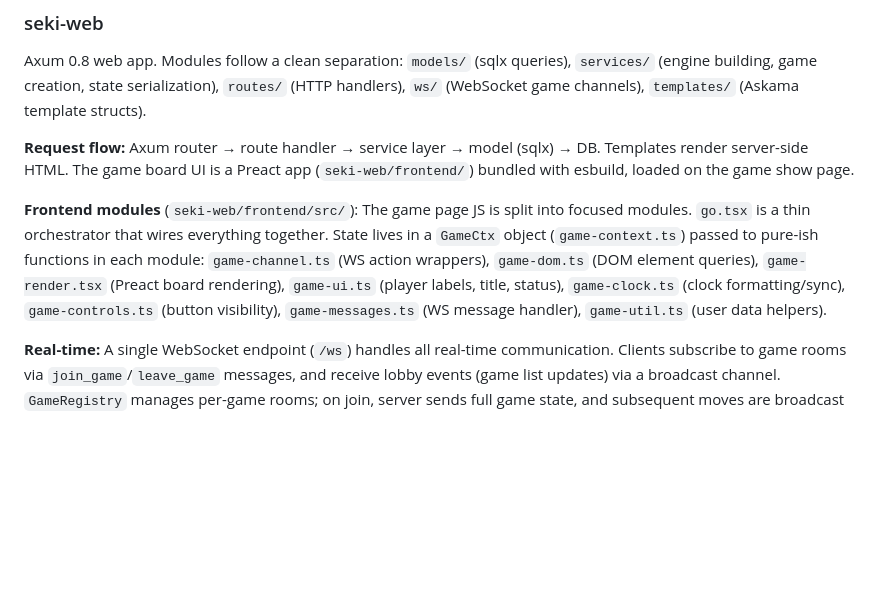
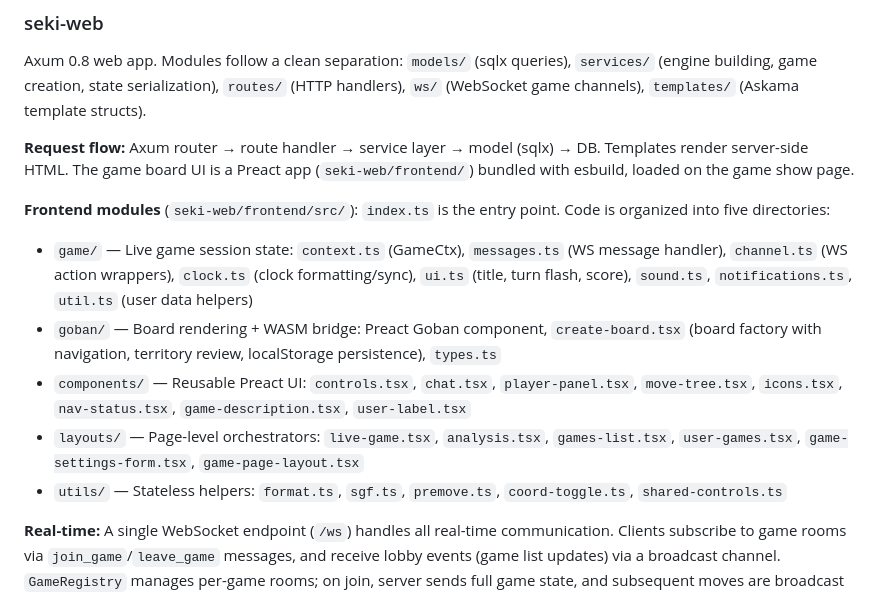
Before and after one commit to sqwxl/seki, a Markdown page: AGENTS.md, the part around the change. Rendered like a GitHub page; blank space fills up the shorter version.

Commit message:
docs: update AGENTS.md frontend modules section

```diff
--- a/AGENTS.md
+++ b/AGENTS.md
@@ -41,7 +41,12 @@ Axum 0.8 web app. Modules follow a clean separation: `models/` (sqlx queries), `
 
 **Request flow:** Axum router → route handler → service layer → model (sqlx) → DB. Templates render server-side HTML. The game board UI is a Preact app (`seki-web/frontend/`) bundled with esbuild, loaded on the game show page.
 
-**Frontend modules** (`seki-web/frontend/src/`): The game page JS is split into focused modules. `go.tsx` is a thin orchestrator that wires everything together. State lives in a `GameCtx` object (`game-context.ts`) passed to pure-ish functions in each module: `game-channel.ts` (WS action wrappers), `game-dom.ts` (DOM element queries), `game-render.tsx` (Preact board rendering), `game-ui.ts` (player labels, title, status), `game-clock.ts` (clock formatting/sync), `game-controls.ts` (button visibility), `game-messages.ts` (WS message handler), `game-util.ts` (user data helpers).
+**Frontend modules** (`seki-web/frontend/src/`): `index.ts` is the entry point. Code is organized into five directories:
+- `game/` — Live game session state: `context.ts` (GameCtx), `messages.ts` (WS message handler), `channel.ts` (WS action wrappers), `clock.ts` (clock formatting/sync), `ui.ts` (title, turn flash, score), `sound.ts`, `notifications.ts`, `util.ts` (user data helpers)
+- `goban/` — Board rendering + WASM bridge: Preact Goban component, `create-board.tsx` (board factory with navigation, territory review, localStorage persistence), `types.ts`
+- `components/` — Reusable Preact UI: `controls.tsx`, `chat.tsx`, `player-panel.tsx`, `move-tree.tsx`, `icons.tsx`, `nav-status.tsx`, `game-description.tsx`, `user-label.tsx`
+- `layouts/` — Page-level orchestrators: `live-game.tsx`, `analysis.tsx`, `games-list.tsx`, `user-games.tsx`, `game-settings-form.tsx`, `game-page-layout.tsx`
+- `utils/` — Stateless helpers: `format.ts`, `sgf.ts`, `premove.ts`, `coord-toggle.ts`, `shared-controls.ts`
 
 **Real-time:** A single WebSocket endpoint (`/ws`) handles all real-time communication. Clients subscribe to game rooms via `join_game`/`leave_game` messages, and receive lobby events (game list updates) via a broadcast channel. `GameRegistry` manages per-game rooms; on join, server sends full game state, and subsequent moves are broadcast to all connected players.
 
```
